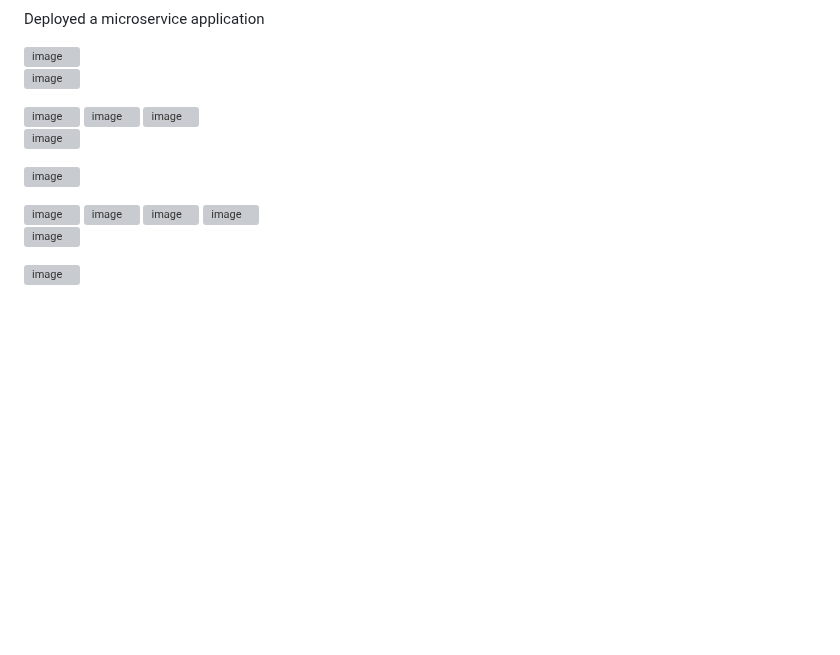
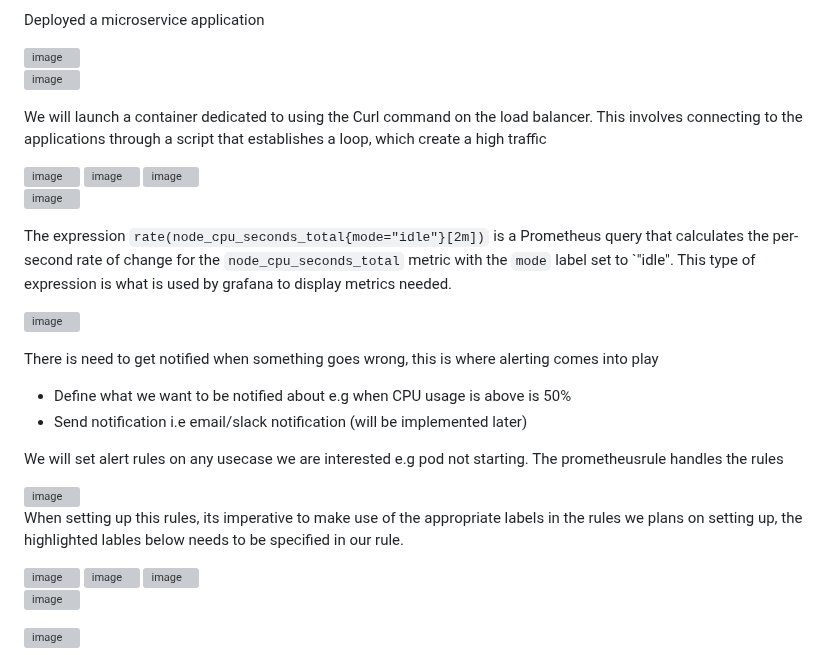
Before and after one commit to Taiwolawal/Prometheus-and-Grafana, a Markdown page: README.md, the part around the change. Rendered like a GitHub page; blank space fills up the shorter version; grey boxes are pictures that could not be loaded.

Commit message:
setting up rules docs

```diff
--- a/README.md
+++ b/README.md
@@ -58,6 +58,7 @@ Deployed a microservice application
 ![image](https://github.com/Taiwolawal/Prometheus-and-Grafana/assets/50557587/0f486803-a146-4909-b8eb-a2773f662575)
 
 
+We will launch a container dedicated to using the Curl command on the load balancer. This involves connecting to the applications through a script that establishes a loop, which create a high traffic
 
 <img width="941" alt="image" src="https://github.com/Taiwolawal/Prometheus-and-Grafana/assets/50557587/87d2b0a9-e14b-44fe-8de0-716a87b423b6">
 
@@ -67,9 +68,22 @@ Deployed a microservice application
 
 ![image](https://github.com/Taiwolawal/Prometheus-and-Grafana/assets/50557587/7817711d-ea12-480b-aeac-79548e09440a)
 
+
+The expression `rate(node_cpu_seconds_total{mode="idle"}[2m])` is a Prometheus query that calculates the per-second rate of change for the `node_cpu_seconds_total` metric with the `mode` label set to `"idle". This type of expression is what is used by grafana to display metrics needed.
+
+
 ![image](https://github.com/Taiwolawal/Prometheus-and-Grafana/assets/50557587/2fd7fccd-e99d-4361-8b17-827903805c4f)
 
+There is need to get notified when something goes wrong, this is where alerting comes into play
+
+- Define what we want to be notified about e.g when CPU usage is above is 50%
+- Send notification i.e email/slack notification (will be implemented later)
+
+We will set alert rules on any usecase we are interested e.g pod not starting. The prometheusrule handles the rules
+
 <img width="723" alt="image" src="https://github.com/Taiwolawal/Prometheus-and-Grafana/assets/50557587/c2f72139-1a3c-49b3-b9a6-11a32d786f0c">
+
+When setting up this rules, its imperative to make use of the appropriate labels in the rules we plans on setting up, the highlighted lables below needs to be specified in our rule.
 
 <img width="924" alt="image" src="https://github.com/Taiwolawal/Prometheus-and-Grafana/assets/50557587/4e99ece2-7d9e-41c2-9f2a-eb4e572fff47">
 
```
